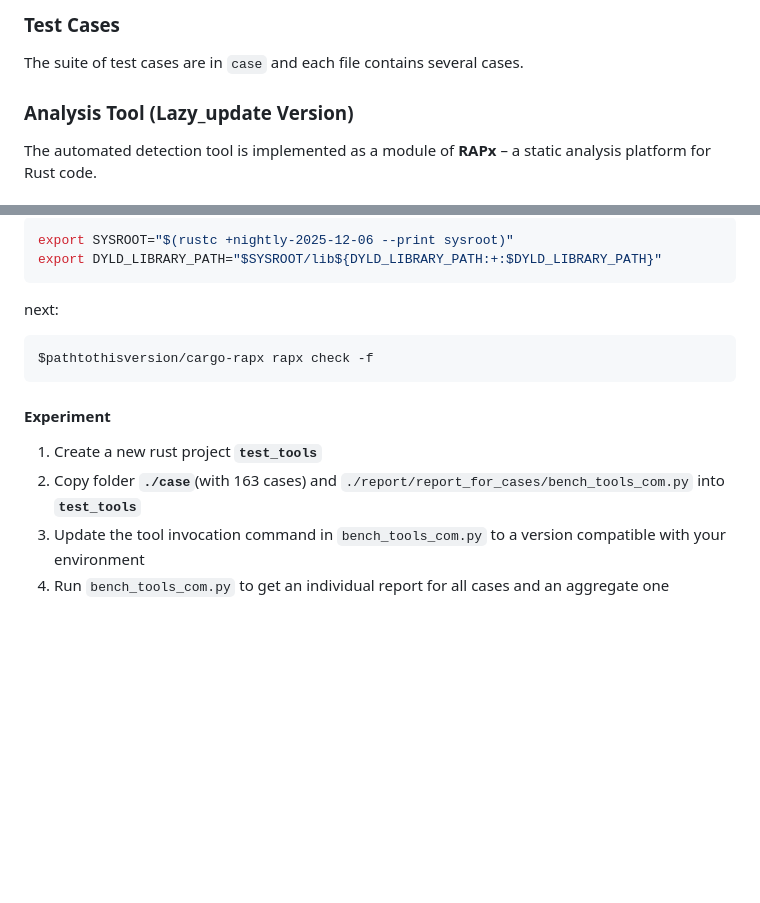
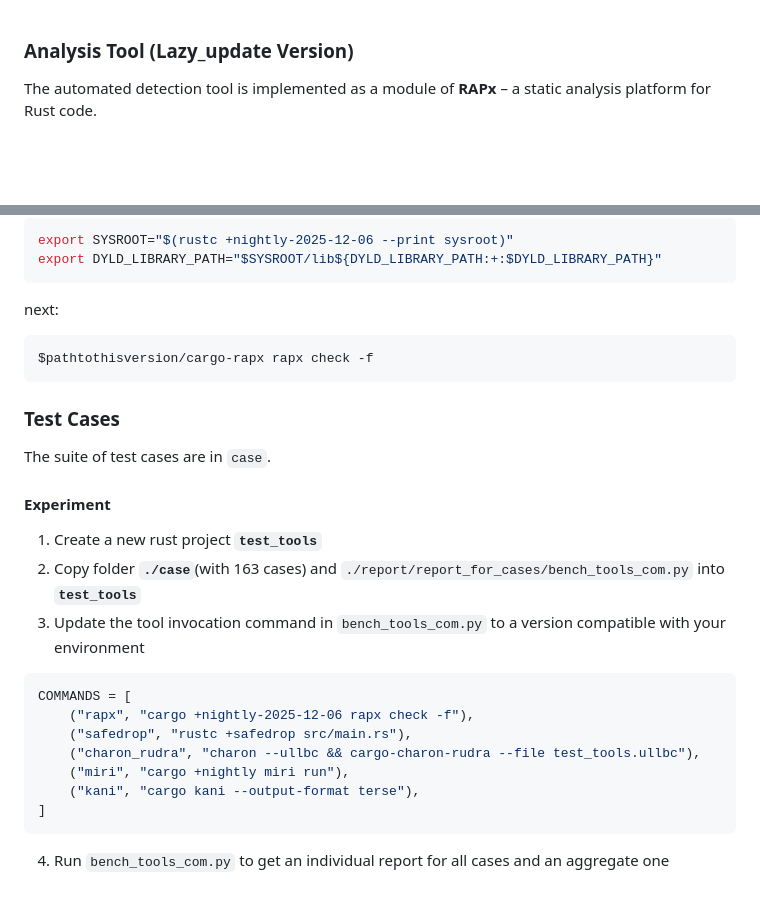
Before and after one commit to Acid-HS/FieldSync, a Markdown page: README.md, 2 parts joined by grey strips. GitHub-like rendering; blank space fills up the shorter version.

````diff
--- a/README.md
+++ b/README.md
@@ -1,7 +1,3 @@
-### Test Cases
-
-The suite of test cases are in `case` and each file contains several cases.
-
 ### Analysis Tool (Lazy_update Version)
 
 The automated detection tool is implemented as a module of **RAPx** – a static analysis platform for Rust code.
@@ -160,8 +156,22 @@ next:
 $pathtothisversion/cargo-rapx rapx check -f
 ```
 
+### Test Cases
+
+The suite of test cases are in `case`.
+
+
 #### Experiment
 1. Create a new rust project **`test_tools`**
 2. Copy folder **`./case`**(with 163 cases) and `./report/report_for_cases/bench_tools_com.py` into **`test_tools`**
 3. Update the tool invocation command in `bench_tools_com.py` to a version compatible with your environment
+```python
+COMMANDS = [
+    ("rapx", "cargo +nightly-2025-12-06 rapx check -f"),
+    ("safedrop", "rustc +safedrop src/main.rs"),
+    ("charon_rudra", "charon --ullbc && cargo-charon-rudra --file test_tools.ullbc"),
+    ("miri", "cargo +nightly miri run"),
+    ("kani", "cargo kani --output-format terse"),
+]
+```
 4. Run `bench_tools_com.py` to get an individual report for all cases and an aggregate one
````
